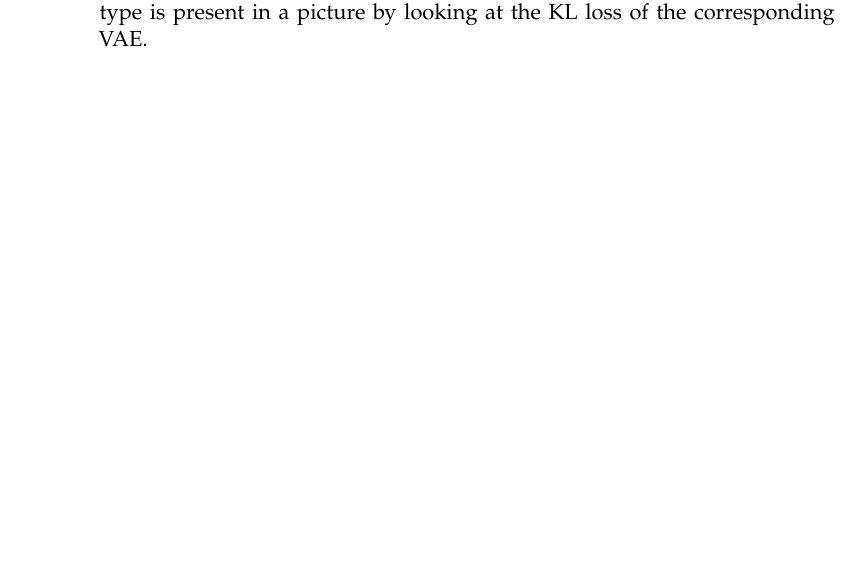
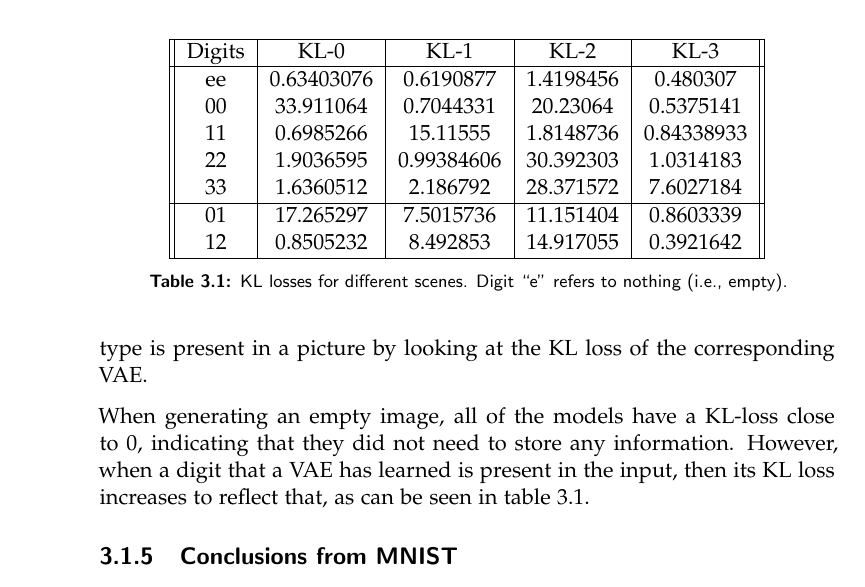
Before and after one commit to ericpts/vae-res, a LaTeX thesis (thesis/thesis.tex): part of page 16 of 21 before the commit and part of page 14 of 21 after it, cut at the place of the change, the shorter picture padded with empty space. Compiled offline with pdfLaTeX.

Commit message:
Work on thesis

```diff
--- a/thesis/thesis.tex
+++ b/thesis/thesis.tex
@@ -373,6 +373,42 @@ case digit $k$ is in the input.
   \includegraphics[scale=0.3]{5-mnist-together.png}
 \end{figure}
 
+\subsection{KL loss as information}
+
+One interesting consequence of the way our model works is that, since each VAE
+models a separate type of object, we are able to infer if an object of that type
+is present in a picture by looking at the KL loss of the corresponding VAE.
+
+\begin{table}[t]
+  \centering
+  \begin{tabular} {||c|c|c|c|c||}
+    \hline
+    Digits & KL-0 & KL-1 & KL-2 & KL-3 \\
+    \hline
+    ee & 0.63403076 & 0.6190877 & 1.4198456 & 0.480307 \\
+    00 & 33.911064 & 0.7044331 & 20.23064 & 0.5375141 \\
+    11 & 0.6985266 & 15.11555 & 1.8148736 & 0.84338933 \\
+    22 & 1.9036595 & 0.99384606 & 30.392303 & 1.0314183 \\
+    33 & 1.6360512 & 2.186792 & 28.371572 & 7.6027184 \\
+    \hline
+    01 & 17.265297 & 7.5015736 & 11.151404 & 0.8603339 \\
+    12 & 0.8505232 & 8.492853 & 14.917055 & 0.3921642 \\
+    \hline
+  \end{tabular}
+  \caption{KL losses for different scenes.
+    Digit ``e'' refers to nothing (i.e., empty).
+  }
+  \label{tab:kl-loss}
+\end{table}
+
+When generating an empty image, all of the models have a KL-loss close to $0$,
+indicating that they did not need to store any information.
+However, when a digit that a VAE has learned is present in the input, then its
+KL loss increases to reflect that, as can be seen in table \ref{tab:kl-loss}.
+
+
+\subsection{Conclusions from MNIST}
+
 When looking at figure \ref{fig:5mnist-together}, we can see that the model
 responsible for digit $2$ (so the third pair in one picture) also learns digit
 $3$, but not any others.
```
Also changed, not shown: thesis/thesis.tex (8 more changed lines), 7 other files.
